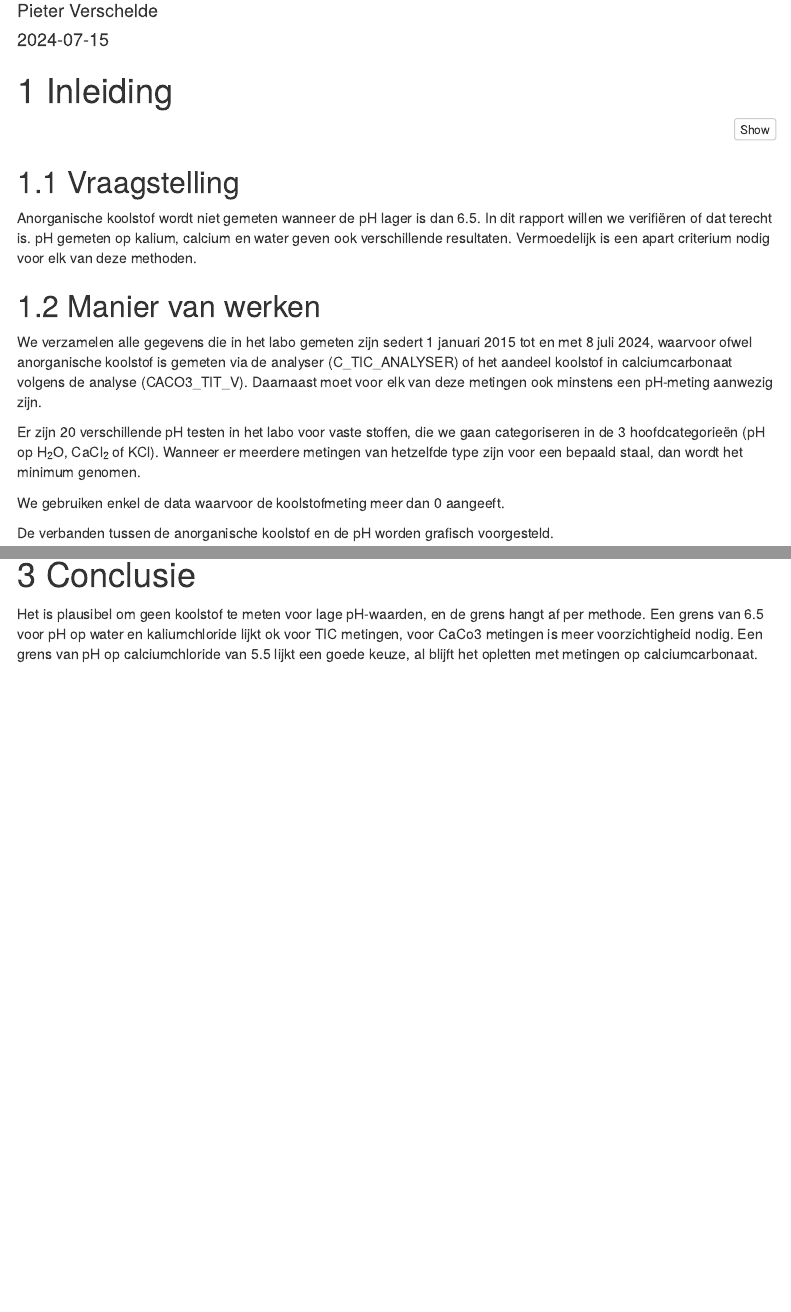
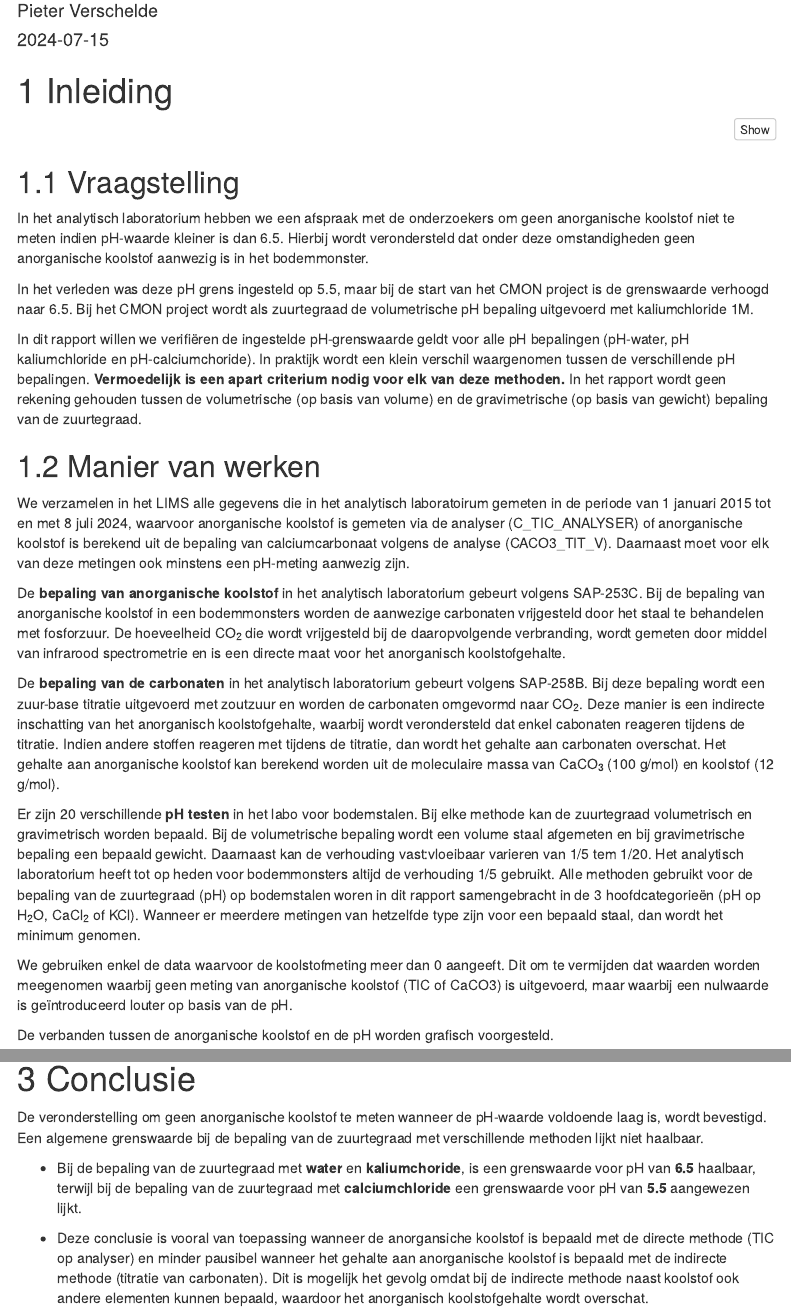
Before and after one commit to inbo/inbolimsintern, an R Markdown document (inbolimsintern/inst/user_scripts/relatie_pH_anorganische_C.Rmd): the page in a window 1100 px wide, from 110 px down, and a second part further down, joined at a grey line. Rendered offline with R 4.5, knitr and Pandoc, with nearby package versions; some code elsewhere in the file could not run offline; menus at the side of the page are left out.

````diff
--- a/inbolimsintern/relatie_pH_anorganische_C.Rmd
+++ b/inbolimsintern/inst/user_scripts/relatie_pH_anorganische_C.Rmd
@@ -8,6 +8,9 @@
     toc_float: true
     code_folding: hide
     df_print: paged
+editor_options:
+  markdown:
+    wrap: sentence
 ---
 
 # Inleiding
@@ -28,31 +31,45 @@
 
 ```
 
-
 ## Vraagstelling
 
-Anorganische koolstof wordt niet gemeten wanneer de pH lager is dan 6.5.
-In dit rapport willen we verifiëren of dat terecht is.
-pH gemeten op kalium, calcium en water geven ook verschillende resultaten.
-Vermoedelijk is een apart criterium nodig voor elk van deze methoden.
+In het analytisch laboratorium hebben we een afspraak met de onderzoekers om geen anorganische koolstof niet te meten indien pH-waarde kleiner is dan 6.5.
+Hierbij wordt verondersteld dat onder deze omstandigheden geen anorganische koolstof aanwezig is in het bodemmonster.
+
+In het verleden was deze pH grens ingesteld op 5.5, maar bij de start van het CMON project is de grenswaarde verhoogd naar 6.5.
+Bij het CMON project wordt als zuurtegraad de volumetrische pH bepaling uitgevoerd met kaliumchloride 1M.
+
+In dit rapport willen we verifiëren de ingestelde pH-grenswaarde geldt voor alle pH bepalingen (pH-water, pH kaliumchloride en pH-calciumchoride).
+In praktijk wordt een klein verschil waargenomen tussen de verschillende pH bepalingen.
+**Vermoedelijk is een apart criterium nodig voor elk van deze methoden.** In het rapport wordt geen rekening gehouden tussen de volumetrische (op basis van volume) en de gravimetrische (op basis van gewicht) bepaling van de zuurtegraad.
 
 ## Manier van werken
 
-We verzamelen alle gegevens die in het labo gemeten zijn
-sedert 1 januari 2015 tot en met 8 juli 2024,
-waarvoor ofwel anorganische koolstof is gemeten via de analyser (C_TIC_ANALYSER)
-of het aandeel koolstof in calciumcarbonaat volgens de analyse (CACO3_TIT_V).
+We verzamelen in het LIMS alle gegevens die in het analytisch laboratoirum gemeten in de periode van 1 januari 2015 tot en met 8 juli 2024, waarvoor anorganische koolstof is gemeten via de analyser (C_TIC_ANALYSER) of anorganische koolstof is berekend uit de bepaling van calciumcarbonaat volgens de analyse (CACO3_TIT_V).
 Daarnaast moet voor elk van deze metingen ook minstens een pH-meting aanwezig zijn.
 
-Er zijn 20 verschillende pH testen in het labo voor vaste stoffen,
-die we gaan categoriseren in de 3 hoofdcategorieën (pH op H<sub>2</sub>O, CaCl<sub>2</sub> of KCl).
-Wanneer er meerdere metingen van hetzelfde type zijn voor een bepaald staal,
-dan wordt het minimum genomen.
+De **bepaling van anorganische koolstof** in het analytisch laboratorium gebeurt volgens SAP-253C.
+Bij de bepaling van anorganische koolstof in een bodemmonsters worden de aanwezige carbonaten vrijgesteld door het staal te behandelen met fosforzuur.
+De hoeveelheid CO<sub>2</sub> die wordt vrijgesteld bij de daaropvolgende verbranding, wordt gemeten door middel van infrarood spectrometrie en is een directe maat voor het anorganisch koolstofgehalte.
+
+De **bepaling van de carbonaten** in het analytisch laboratorium gebeurt volgens SAP-258B.
+Bij deze bepaling wordt een zuur-base titratie uitgevoerd met zoutzuur en worden de carbonaten omgevormd naar CO<sub>2</sub>.
+Deze manier is een indirecte inschatting van het anorganisch koolstofgehalte, waarbij wordt verondersteld dat enkel cabonaten reageren tijdens de titratie.
+Indien andere stoffen reageren met tijdens de titratie, dan wordt het gehalte aan carbonaten overschat.
+Het gehalte aan anorganische koolstof kan berekend worden uit de moleculaire massa van CaCO<sub>3</sub> (100 g/mol) en koolstof (12 g/mol).
+
+Er zijn 20 verschillende **pH testen** in het labo voor bodemstalen.
+Bij elke methode kan de zuurtegraad volumetrisch en gravimetrisch worden bepaald.
+Bij de volumetrische bepaling wordt een volume staal afgemeten en bij gravimetrische bepaling een bepaald gewicht.
+Daarnaast kan de verhouding vast:vloeibaar varieren van 1/5 tem 1/20.
+Het analytisch laboratorium heeft tot op heden voor bodemmonsters altijd de verhouding 1/5 gebruikt.
+Alle methoden gebruikt voor de bepaling van de zuurtegraad (pH) op bodemstalen woren in dit rapport samengebracht in de 3 hoofdcategorieën (pH op H<sub>2</sub>O, CaCl<sub>2</sub> of KCl).
+Wanneer er meerdere metingen van hetzelfde type zijn voor een bepaald staal, dan wordt het minimum genomen.
 
 We gebruiken enkel de data waarvoor de koolstofmeting meer dan 0 aangeeft.
+Dit om te vermijden dat waarden worden meegenomen waarbij geen meting van anorganische koolstof (TIC of CaCO3) is uitgevoerd, maar waarbij een nulwaarde is geïntroduceerd louter op basis van de pH.
 
 De verbanden tussen de anorganische koolstof en de pH worden grafisch voorgesteld.
-
 
 # Resultaten
 
@@ -216,7 +231,7 @@
 
 ```
 
-Het verband tussen de pH op KCl en de andere methoden is minder eenduidig op basis van de hier gebruikte dataset.
+Het verband tussen de zuurtegraad met KCl en de andere methoden is minder eenduidig op basis van de hier gebruikte dataset.
 
 ```{r phplots2, warning=FALSE, message=FALSE}
 ggplot(df_ana, aes(x = pH_H2O, y = pH_KCl)) + geom_point() + geom_smooth() +
@@ -224,13 +239,13 @@
   labs(x = expression(pH~(H[2]*O)), y = expression(pH~(KCl)))
 ```
 
-
 ## Verbanden anorganische koolstof met pH
 
-### verband met pH op water
+GG: misschien ook telkens het aantal waarnemingen weergeven onder de grenswaarde 5.5 en 6.5
 
-Puur grafisch kan je besluiten dat de hoeveelheid koolstof via de analyser inderdaad zoals vooropgesteld heel laag is waardoor de koolstofanalyse niet heel nuttig is bij pH < 6.5.
+### Verband met pH-water
 
+Puur grafisch kan je besluiten dat de hoeveelheid koolstof via de analyser inderdaad zoals vooropgesteld heel laag is waardoor de koolstofanalyse niet heel nuttig is bij pH \< 6.5.
 
 ```{r tich2o, warning = FALSE, message = FALSE}
 ggplot(df_ana |> filter(C_TIC_ANALYSER > 0.001), aes(x = pH_H2O , y = C_TIC_ANALYSER)) +
@@ -256,4 +270,3 @@
   xlab(expression(pH~(H[2]*O)))+ ylab(expression(g/kg~C~(CaCO[3]~titrator)))
 ```
 
-### Verband met pH op KCl
@@ -281,4 +294,3 @@
   xlab("pH (KCl)") + ylab(expression(g/kg~C~(CaCO[3]~titrator)))
 ```
 
-### verband met pH op CaCl<sub>2</sub>
@@ -287,3 +301,5 @@
+voor TIC metingen.
+Voor calciumcarbonaatmetingen zou de grens beter nog iets lager liggen.
 
 ```{r ticcacl, warning = FALSE, message = FALSE}
 ggplot(df_ana |> filter(C_TIC_ANALYSER > 0.001), aes(x = pH_CaCl2 , y = C_TIC_ANALYSER)) +
@@ -308,4 +323,10 @@
 
 # Conclusie
 
-Het is plausibel om geen koolstof te meten voor lage pH-waarden, en de grens hangt af per methode. Een grens van 6.5 voor pH op water en kaliumchloride lijkt ok voor TIC metingen, voor CaCo3 metingen is meer voorzichtigheid nodig. Een grens van pH op calciumchloride van 5.5 lijkt een goede keuze, al blijft het opletten met metingen op calciumcarbonaat.
+De veronderstelling om geen anorganische koolstof te meten wanneer de pH-waarde voldoende laag is, wordt bevestigd.
+Een algemene grenswaarde bij de bepaling van de zuurtegraad met verschillende methoden lijkt niet haalbaar.
+
+-   Bij de bepaling van de zuurtegraad met **water** en **kaliumchoride**, is een grenswaarde voor pH van **6.5** haalbaar, terwijl bij de bepaling van de zuurtegraad met **calciumchloride** een grenswaarde voor pH van **5.5** aangewezen lijkt.
+
+-   Deze conclusie is vooral van toepassing wanneer de anorgansiche koolstof is bepaald met de directe methode (TIC op analyser) en minder pausibel wanneer het gehalte aan anorganische koolstof is bepaald met de indirecte methode (titratie van carbonaten).
+    Dit is mogelijk het gevolg omdat bij de indirecte methode naast koolstof ook andere elementen kunnen bepaald, waardoor het anorganisch koolstofgehalte wordt overschat.
````
Also changed, not shown: inbolimsintern/inst/user_scripts/relatie_pH_anorganische_C.Rmd (20 more changed lines), 1 other file.
